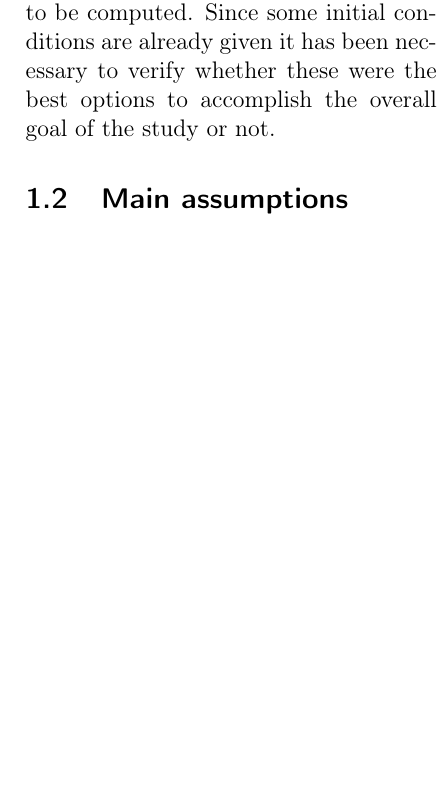
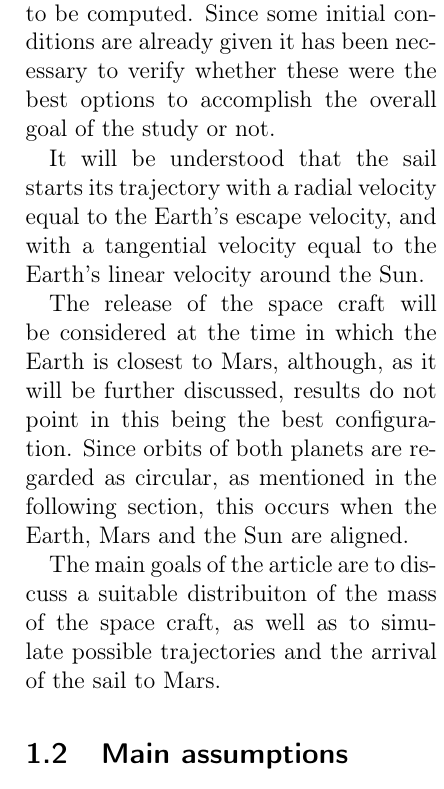
Before and after one commit to arnaumas/2017-UPhysicsC, a LaTeX paper (Uphysicsc.tex): part of one column of page 2 of 5, cut so that both start at the same text, the shorter picture padded with empty space. Compiled offline with pdfLaTeX.

Commit message:
first section

```diff
--- a/Uphysicsc.tex
+++ b/Uphysicsc.tex
@@ -50,8 +50,15 @@ Test test test
 \subsection{Restatement of the problem}
  A more detailed interpretation of the problem was needed so that a more precise model could be built. Understanding firstly the physical foundations around solar sailing was essential in order to perform an accurate analysis. Research has been done on the different forces affecting the sail for trajectories to be computed. Since some initial conditions are already given it has been necessary to verify whether these were the best options to accomplish the overall goal of the study or not.
 
+ It will be understood that the sail starts its trajectory with a radial velocity equal to the Earth's escape velocity, and with a tangential velocity equal to the Earth's linear velocity around the Sun.
+
+The release of the space craft will be considered at the time in which the Earth is closest to Mars, although, as it will be further discussed, results do not point in this being the best configuration. Since orbits of both planets are regarded as circular, as mentioned in the following section, this occurs when the Earth, Mars and the Sun are aligned.
+
+The main goals of the article are to discuss a suitable distribuiton of the mass of the space craft, as well as to simulate possible trajectories and the arrival of the sail to Mars.
+
 \subsection{Main assumptions}
 Throughout the article, several assumptions have been made, both as interpretations of the problem and in order to facilitate the model. However, all assumptions are supported by literature, and all the approximations were found to be reasonable. We present the approximations and interpretations made.
+
 \begin{itemize}
 \item The orbits of Mars and the Earth are coplanar and perfectly circular.
 \item The only forces acting on the sail during its flight are the gravitational force exerted by the Sun and the thrust given by the inciding photons. Since the initial radial velocity is the Earth escape velocity, it is reasonable not to consider its attraction. However, Mars gravitational pull has been taken into account when calculating the arriving velocity.
```
